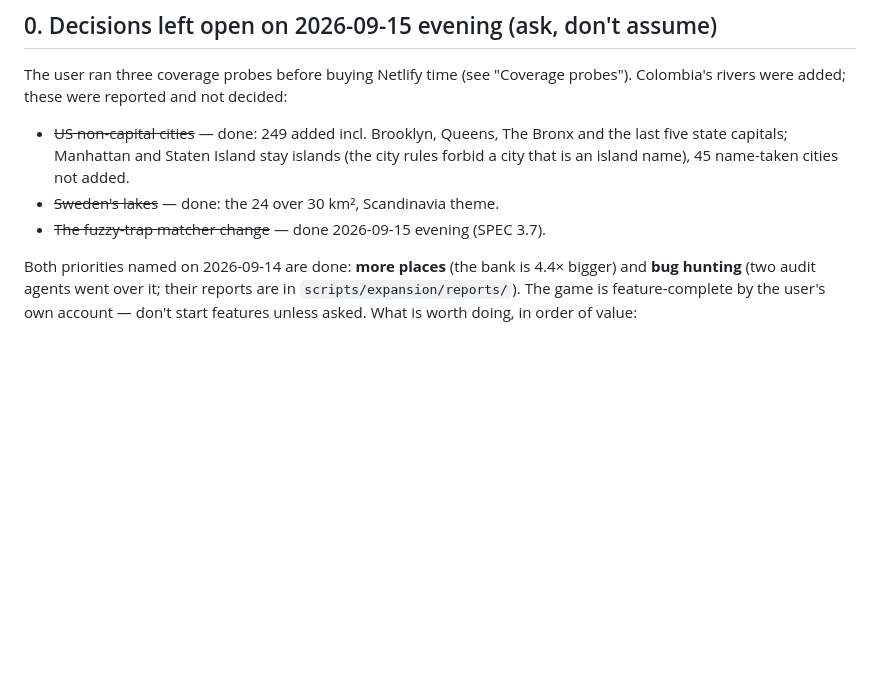
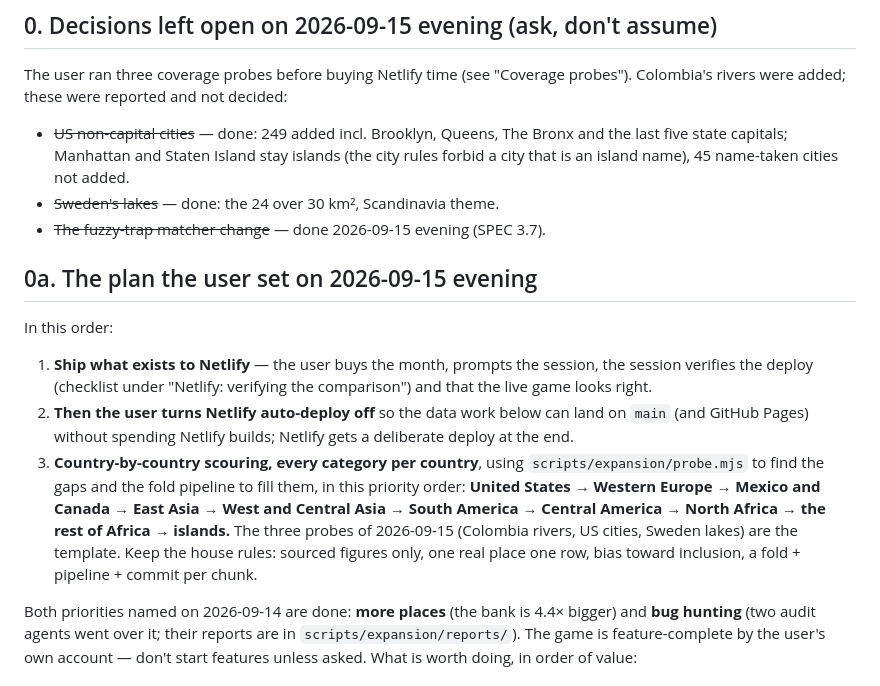
Before and after one commit to MichaelBoujikian/wormillion, a Markdown page: HANDOFF.md, the part around the change. GitHub-like rendering; blank space fills up the shorter version.

Commit message:
HANDOFF: the roadmap - one Netlify deploy, auto-deploy off, then country by country
Co-Authored-By: Claude Opus 5 <noreply@anthropic.com>

```diff
--- a/HANDOFF.md
+++ b/HANDOFF.md
@@ -27,6 +27,25 @@ probes"). Colombia's rivers were added; these were reported and not decided:
   name-taken cities not added.
 - ~~Sweden's lakes~~ — done: the 24 over 30 km², Scandinavia theme.
 - ~~The fuzzy-trap matcher change~~ — done 2026-09-15 evening (SPEC 3.7).
+
+## 0a. The plan the user set on 2026-09-15 evening
+
+In this order:
+
+1. **Ship what exists to Netlify** — the user buys the month, prompts the
+   session, the session verifies the deploy (checklist under "Netlify:
+   verifying the comparison") and that the live game looks right.
+2. **Then the user turns Netlify auto-deploy off** so the data work below
+   can land on `main` (and GitHub Pages) without spending Netlify builds;
+   Netlify gets a deliberate deploy at the end.
+3. **Country-by-country scouring, every category per country**, using
+   `scripts/expansion/probe.mjs` to find the gaps and the fold pipeline to
+   fill them, in this priority order: **United States → Western Europe →
+   Mexico and Canada → East Asia → West and Central Asia → South America →
+   Central America → North Africa → the rest of Africa → islands.** The
+   three probes of 2026-09-15 (Colombia rivers, US cities, Sweden lakes) are
+   the template. Keep the house rules: sourced figures only, one real place
+   one row, bias toward inclusion, a fold + pipeline + commit per chunk.
 
 Both priorities named on 2026-09-14 are done:
 **more places** (the bank is 4.4× bigger) and **bug hunting** (two audit
```
